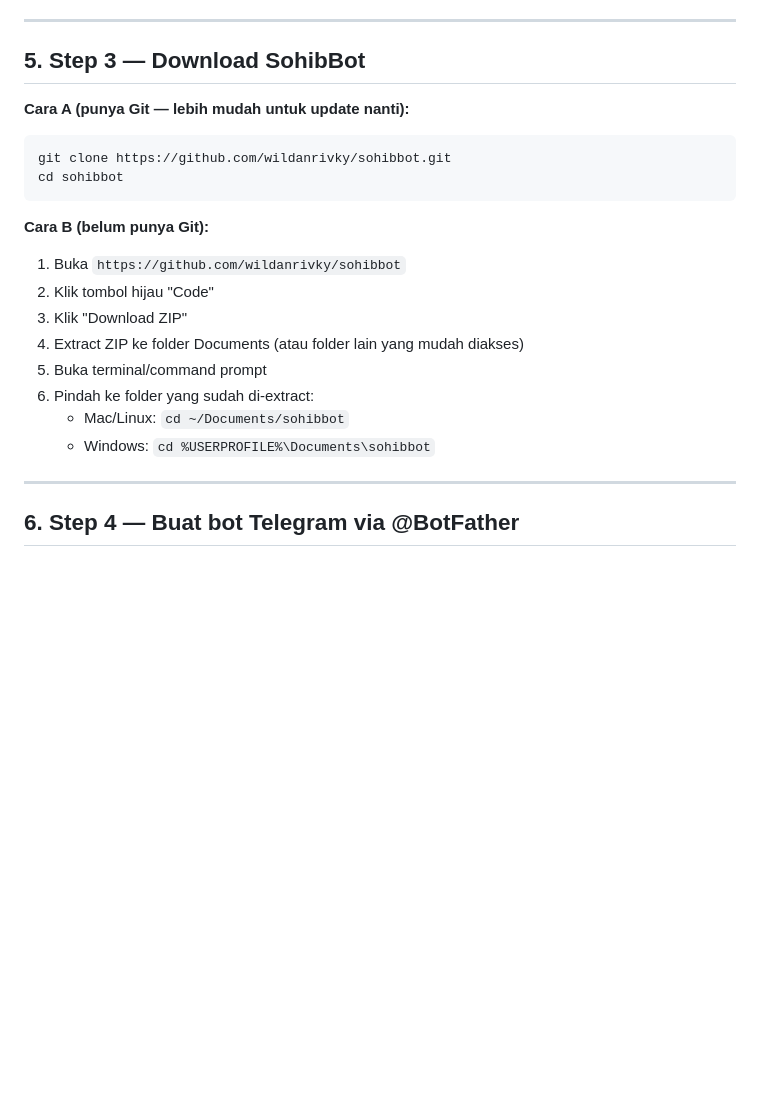
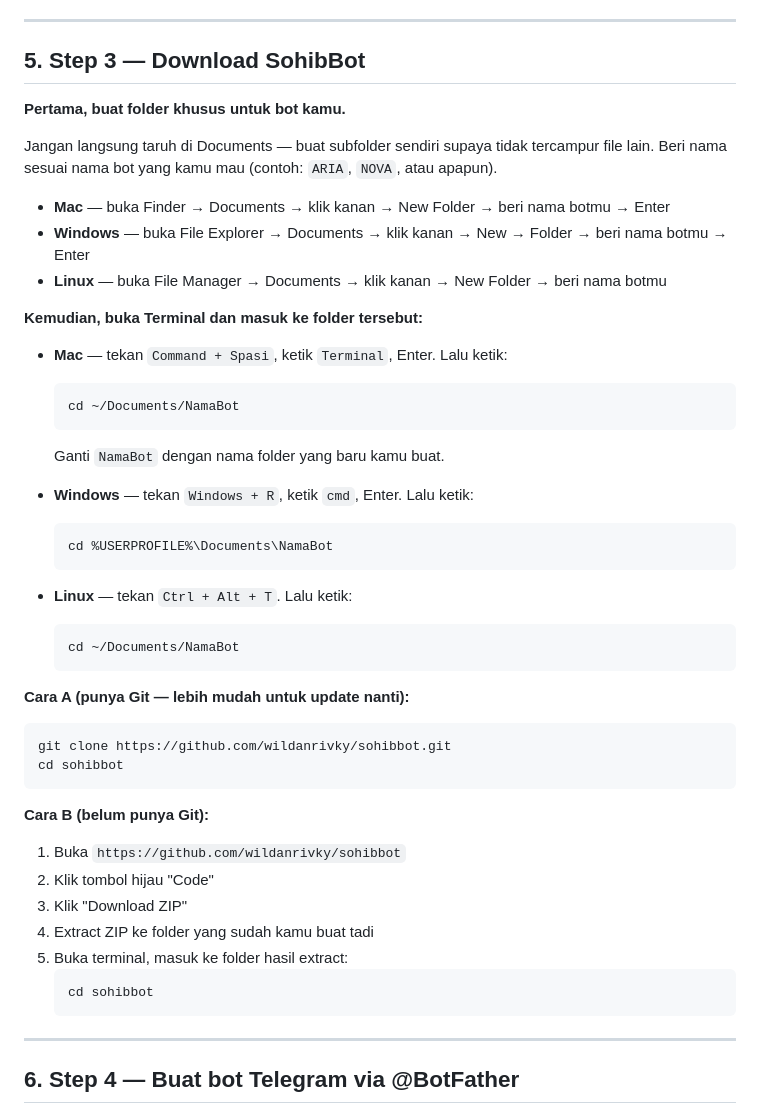
Before and after one commit to wildanrivky/sohibbot, a Markdown page: ONBOARDING.md, the part around the change. Drawn GitHub-style; blank space fills up the shorter version.

Commit message:
docs(onboarding): tambah langkah buat folder khusus + cara cd ke terminal
Co-Authored-By: Claude Sonnet 4.6 <noreply@anthropic.com>

````diff
--- a/ONBOARDING.md
+++ b/ONBOARDING.md
@@ -92,6 +92,32 @@ sudo apt update && sudo apt install python3.11 python3.11-venv
 
 ## 5. Step 3 — Download SohibBot
 
+**Pertama, buat folder khusus untuk bot kamu.**
+
+Jangan langsung taruh di Documents — buat subfolder sendiri supaya tidak tercampur file lain. Beri nama sesuai nama bot yang kamu mau (contoh: `ARIA`, `NOVA`, atau apapun).
+
+- **Mac** — buka Finder → Documents → klik kanan → New Folder → beri nama botmu → Enter
+- **Windows** — buka File Explorer → Documents → klik kanan → New → Folder → beri nama botmu → Enter
+- **Linux** — buka File Manager → Documents → klik kanan → New Folder → beri nama botmu
+
+**Kemudian, buka Terminal dan masuk ke folder tersebut:**
+
+- **Mac** — tekan `Command + Spasi`, ketik `Terminal`, Enter. Lalu ketik:
+  ```bash
+  cd ~/Documents/NamaBot
+  ```
+  Ganti `NamaBot` dengan nama folder yang baru kamu buat.
+
+- **Windows** — tekan `Windows + R`, ketik `cmd`, Enter. Lalu ketik:
+  ```cmd
+  cd %USERPROFILE%\Documents\NamaBot
+  ```
+
+- **Linux** — tekan `Ctrl + Alt + T`. Lalu ketik:
+  ```bash
+  cd ~/Documents/NamaBot
+  ```
+
 **Cara A (punya Git — lebih mudah untuk update nanti):**
 ```bash
 git clone https://github.com/wildanrivky/sohibbot.git
@@ -102,11 +128,11 @@ cd sohibbot
 1. Buka `https://github.com/wildanrivky/sohibbot`
 2. Klik tombol hijau "Code"
 3. Klik "Download ZIP"
-4. Extract ZIP ke folder Documents (atau folder lain yang mudah diakses)
-5. Buka terminal/command prompt
-6. Pindah ke folder yang sudah di-extract:
-   - Mac/Linux: `cd ~/Documents/sohibbot`
-   - Windows: `cd %USERPROFILE%\Documents\sohibbot`
+4. Extract ZIP ke folder yang sudah kamu buat tadi
+5. Buka terminal, masuk ke folder hasil extract:
+   ```bash
+   cd sohibbot
+   ```
 
 ---
 
````
